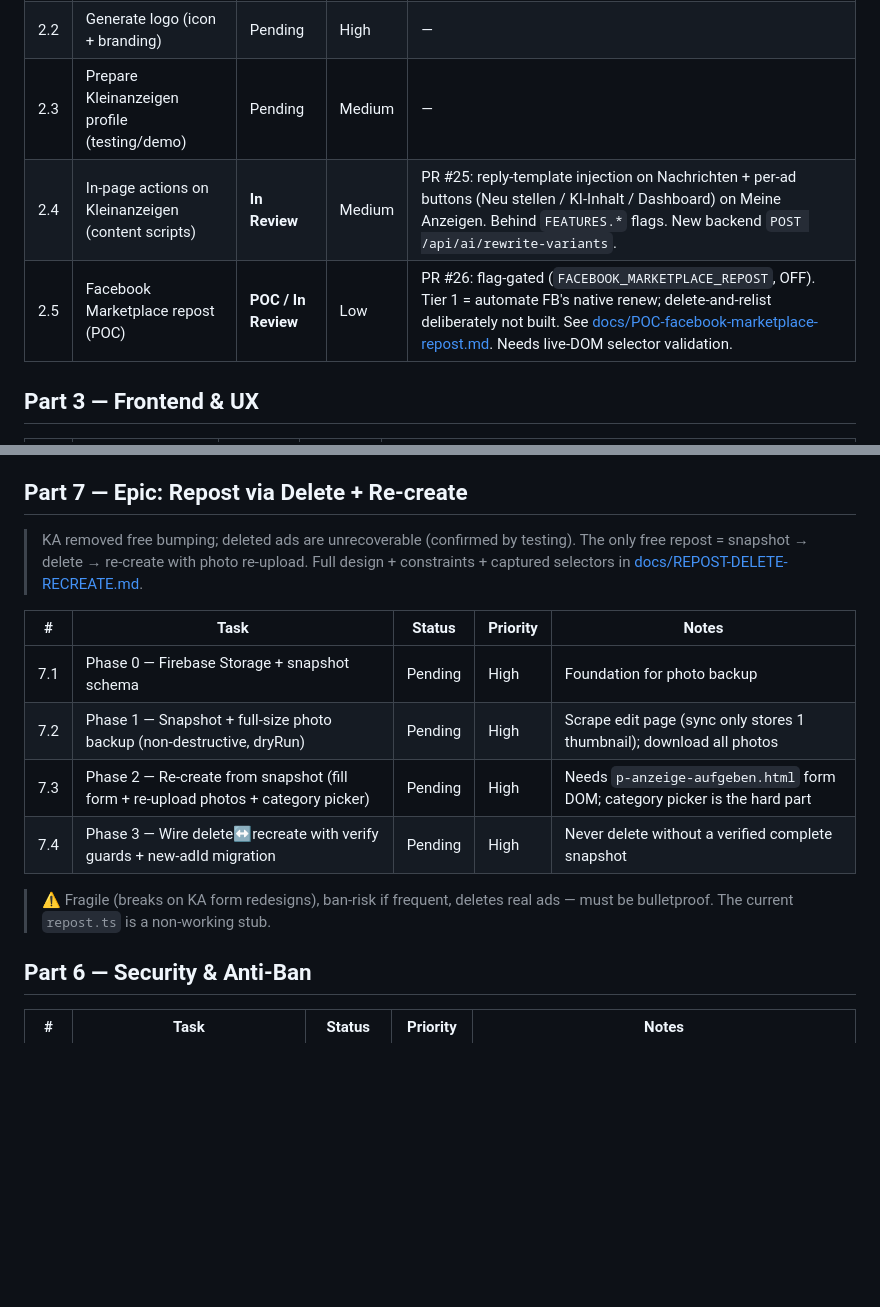
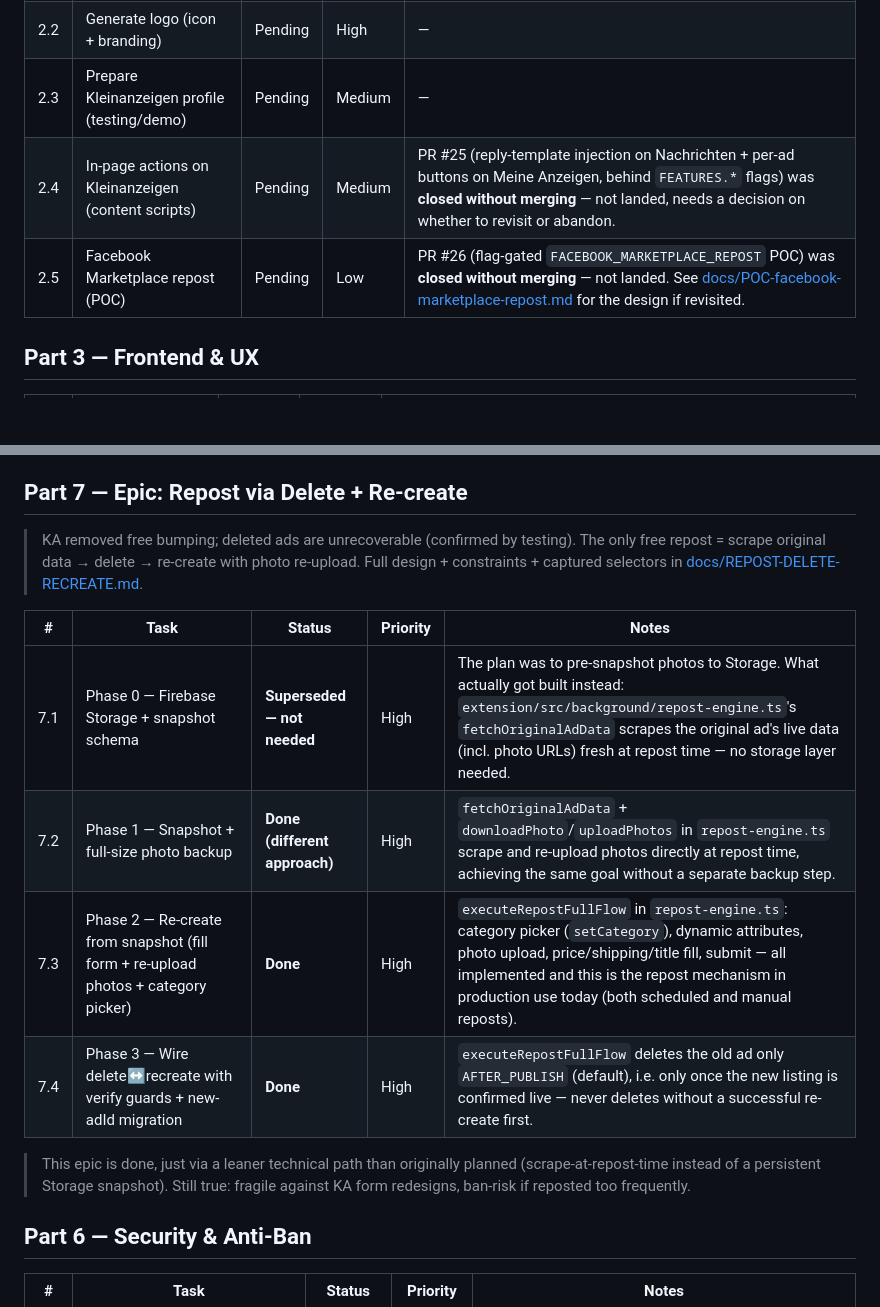
Before and after one commit to Rebaiahmed/kleinanzeigen-boost, a Markdown page: docs/ROADMAP.md, 2 parts joined by grey strips. GitHub-like rendering; blank space fills up the shorter version.

Commit message:
docs: correct roadmap.md against actual codebase state
Several roadmap items were stale relative to what's actually merged:

- Part 7 (delete + recreate repost): was marked Pending across all 4
  phases, but this is fully built and has been the production repost
  mechanism all along (executeRepostFullFlow in
  extension/src/background/repost-engine.ts). It took a leaner path
  than originally planned — scrapes the original ad fresh at repost
  time (fetchOriginalAdData) instead of pre-snapshotting to Firebase
  Storage — so 7.1's storage foundation was never needed. Corrected
  all four rows to Done/Superseded with the actual implementation
  each maps to.
- 4.3/4.4 (Stripe billing): referenced PR #27, which was closed
  without merging — the feature actually landed via a different
  branch (feat/monetization-stripe). Also noted both billing and the
  separate credits wallet were verified end-to-end this session with
  real Stripe test-mode purchases (checkout -> test card -> webhook ->
  balance/tier updated), and confirmed maxAutoRepostAds genuinely
  isn't built (no such field/check exists anywhere in the scheduler).
- 2.4/2.5 (in-page actions, Facebook Marketplace POC): were marked
  "In Review" against PRs #25/#26, both of which were closed without
  merging. Corrected to Pending with that noted explicitly, since
  they're open questions (revisit or abandon) rather than "under
  review."

```diff
--- a/docs/ROADMAP.md
+++ b/docs/ROADMAP.md
@@ -30,8 +30,8 @@ Priority: **High** · **Medium** · **Low**
 | 2.1 | Publish extension to Chrome Web Store | Pending | High | Update `ENDPOINTS.*` to prod URLs first; store listing copy drafted |
 | 2.2 | Generate logo (icon + branding) | Pending | High | — |
 | 2.3 | Prepare Kleinanzeigen profile (testing/demo) | Pending | Medium | — |
-| 2.4 | In-page actions on Kleinanzeigen (content scripts) | **In Review** | Medium | PR #25: reply-template injection on Nachrichten + per-ad buttons (Neu stellen / KI-Inhalt / Dashboard) on Meine Anzeigen. Behind `FEATURES.*` flags. New backend `POST /api/ai/rewrite-variants`. |
-| 2.5 | Facebook Marketplace repost (POC) | **POC / In Review** | Low | PR #26: flag-gated (`FACEBOOK_MARKETPLACE_REPOST`, OFF). Tier 1 = automate FB's native renew; delete-and-relist deliberately not built. See [docs/POC-facebook-marketplace-repost.md](POC-facebook-marketplace-repost.md). Needs live-DOM selector validation. |
+| 2.4 | In-page actions on Kleinanzeigen (content scripts) | Pending | Medium | PR #25 (reply-template injection on Nachrichten + per-ad buttons on Meine Anzeigen, behind `FEATURES.*` flags) was **closed without merging** — not landed, needs a decision on whether to revisit or abandon. |
+| 2.5 | Facebook Marketplace repost (POC) | Pending | Low | PR #26 (flag-gated `FACEBOOK_MARKETPLACE_REPOST` POC) was **closed without merging** — not landed. See [docs/POC-facebook-marketplace-repost.md](POC-facebook-marketplace-repost.md) for the design if revisited. |
 
 ## Part 3 — Frontend & UX
 
@@ -68,18 +68,19 @@ Priority: **High** · **Medium** · **Low**
 ## Part 7 — Epic: Repost via Delete + Re-create
 
 > KA removed free bumping; deleted ads are unrecoverable (confirmed by testing).
-> The only free repost = snapshot → delete → re-create with photo re-upload.
+> The only free repost = scrape original data → delete → re-create with photo re-upload.
 > Full design + constraints + captured selectors in [docs/REPOST-DELETE-RECREATE.md](REPOST-DELETE-RECREATE.md).
 
 | #   | Task | Status | Priority | Notes |
 |-----|------|--------|----------|-------|
-| 7.1 | Phase 0 — Firebase Storage + snapshot schema | Pending | High | Foundation for photo backup |
-| 7.2 | Phase 1 — Snapshot + full-size photo backup (non-destructive, dryRun) | Pending | High | Scrape edit page (sync only stores 1 thumbnail); download all photos |
-| 7.3 | Phase 2 — Re-create from snapshot (fill form + re-upload photos + category picker) | Pending | High | Needs `p-anzeige-aufgeben.html` form DOM; category picker is the hard part |
-| 7.4 | Phase 3 — Wire delete↔recreate with verify guards + new-adId migration | Pending | High | Never delete without a verified complete snapshot |
+| 7.1 | Phase 0 — Firebase Storage + snapshot schema | **Superseded — not needed** | High | The plan was to pre-snapshot photos to Storage. What actually got built instead: `extension/src/background/repost-engine.ts`'s `fetchOriginalAdData` scrapes the original ad's live data (incl. photo URLs) fresh at repost time — no storage layer needed. |
+| 7.2 | Phase 1 — Snapshot + full-size photo backup | **Done (different approach)** | High | `fetchOriginalAdData` + `downloadPhoto`/`uploadPhotos` in `repost-engine.ts` scrape and re-upload photos directly at repost time, achieving the same goal without a separate backup step. |
+| 7.3 | Phase 2 — Re-create from snapshot (fill form + re-upload photos + category picker) | **Done** | High | `executeRepostFullFlow` in `repost-engine.ts`: category picker (`setCategory`), dynamic attributes, photo upload, price/shipping/title fill, submit — all implemented and this is the repost mechanism in production use today (both scheduled and manual reposts). |
+| 7.4 | Phase 3 — Wire delete↔recreate with verify guards + new-adId migration | **Done** | High | `executeRepostFullFlow` deletes the old ad only `AFTER_PUBLISH` (default), i.e. only once the new listing is confirmed live — never deletes without a successful re-create first. |
 
-> ⚠️ Fragile (breaks on KA form redesigns), ban-risk if frequent, deletes real
-> ads — must be bulletproof. The current `repost.ts` is a non-working stub.
+> This epic is done, just via a leaner technical path than originally planned
+> (scrape-at-repost-time instead of a persistent Storage snapshot). Still true:
+> fragile against KA form redesigns, ban-risk if reposted too frequently.
 
 ## Part 6 — Security & Anti-Ban
 
```
Also changed, not shown: other parts of docs/ROADMAP.md (+2 -2 lines).
